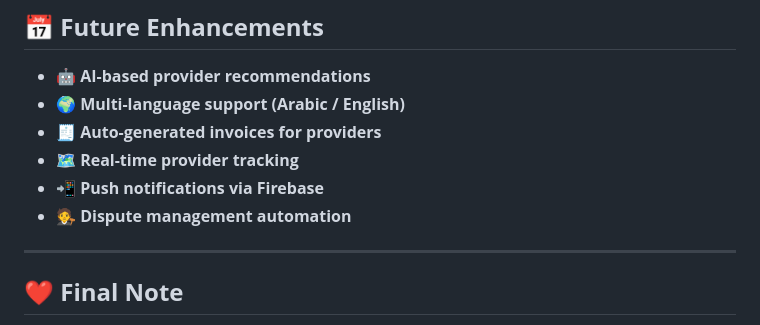
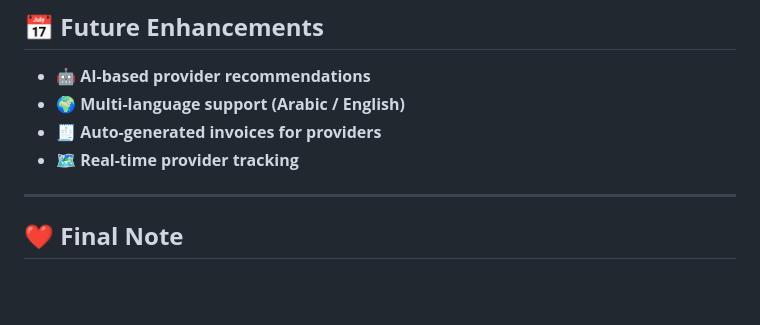
Before and after one commit to ShamsAziz03/ServLink, a Markdown page: README.md, the part around the change. Drawn GitHub-style; blank space fills up the shorter version.

Commit message:
Remove push notifications and dispute management features
Removed features related to push notifications and dispute management from the README.

```diff
--- a/README.md
+++ b/README.md
@@ -120,8 +120,6 @@ It serves **three main user types:**
 - 🌍 **Multi-language support (Arabic / English)**
 - 🧾 **Auto-generated invoices for providers**
 - 🗺️ **Real-time provider tracking**
-- 📲 **Push notifications via Firebase**
-- 🧑‍⚖️ **Dispute management automation**
 
 ---
 
```
